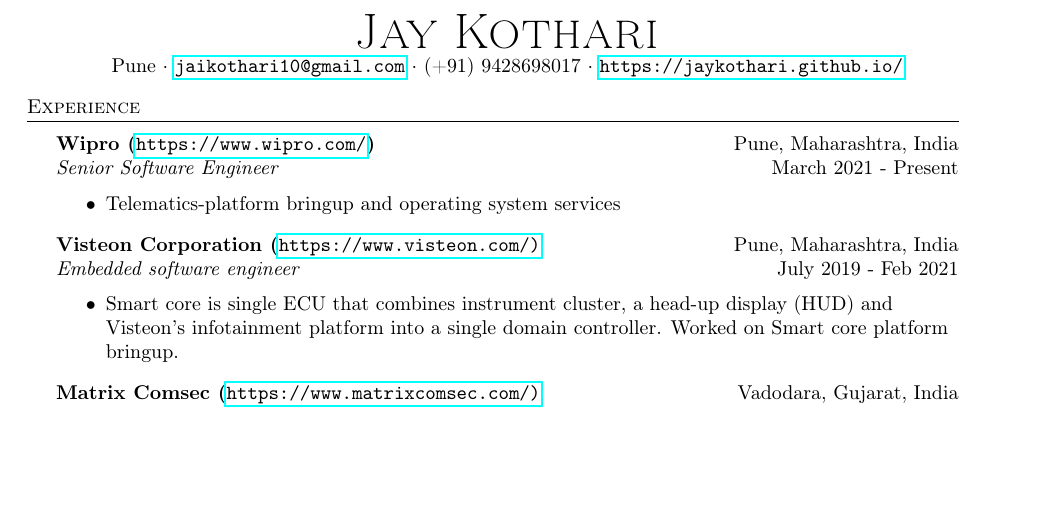
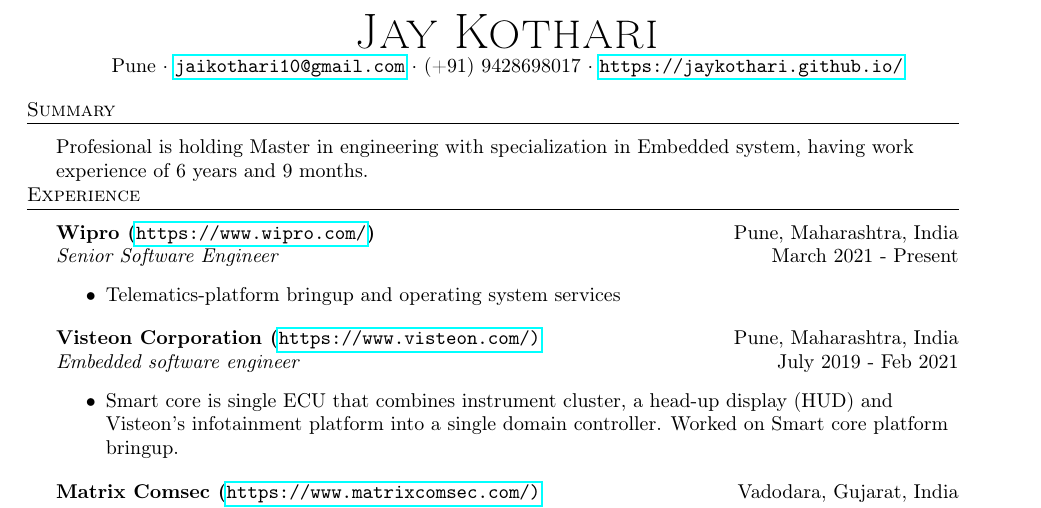
Before and after one commit to JayKothari/Resume_TexMaker, a LaTeX CV (resume_jay.tex): part of page 1 of 2, cut so that both start at the same text, the shorter picture padded with empty space. Compiled offline with pdfLaTeX.

Commit message:
Adding summary in the resume

```diff
--- a/resume_jay.tex
+++ b/resume_jay.tex
@@ -76,6 +76,11 @@
 	{\Huge \scshape {Jay Kothari}}\\
 	Pune $\cdot$ \url{jaikothari10@gmail.com} $\cdot$ (+91) 9428698017 $\cdot$ \url{https://jaykothari.github.io/}\\
 \end{center}
+
+%==== Experience ====%
+\header{Summary}
+\vspace{1mm}
+Profesional is holding Master in engineering with specialization in Embedded system, having work experience of 6 years and 9 months.
 
 %==== Experience ====%
 \header{Experience}
```
Also changed, not shown: resume_jay.pdf.
